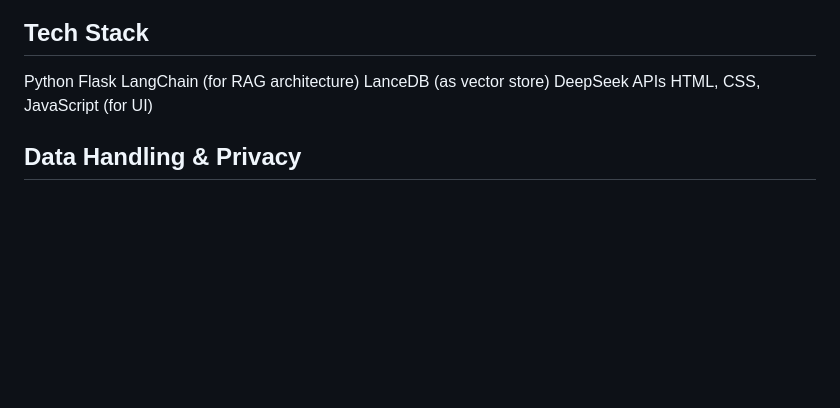
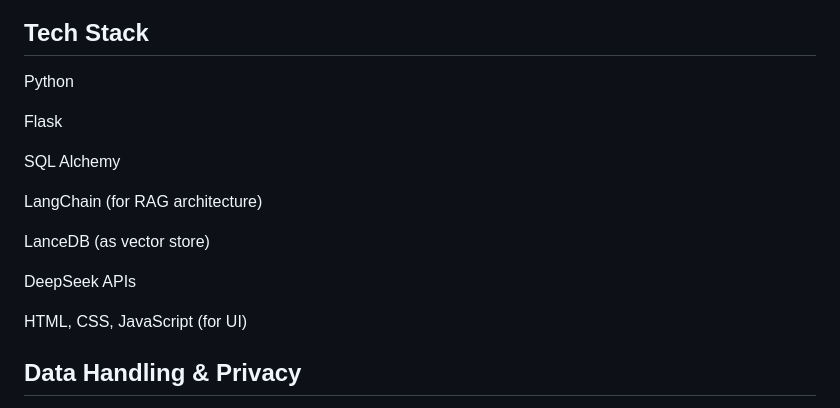
Before and after one commit to Amad-F/Minerva, a Markdown page: README.md, the part around one of its changes. GitHub-like rendering; blank space fills up the shorter version.

```diff
--- a/README.md
+++ b/README.md
@@ -86,10 +90,17 @@ Minerva is designed for:
 ## Tech Stack
 
 Python
+
 Flask
+
+SQL Alchemy
+
 LangChain (for RAG architecture)
+
 LanceDB (as vector store)
+
 DeepSeek APIs
+
 HTML, CSS, JavaScript (for UI)
 
 ## Data Handling & Privacy
```
Also changed, not shown: other parts of README.md (+7 -3 lines).
